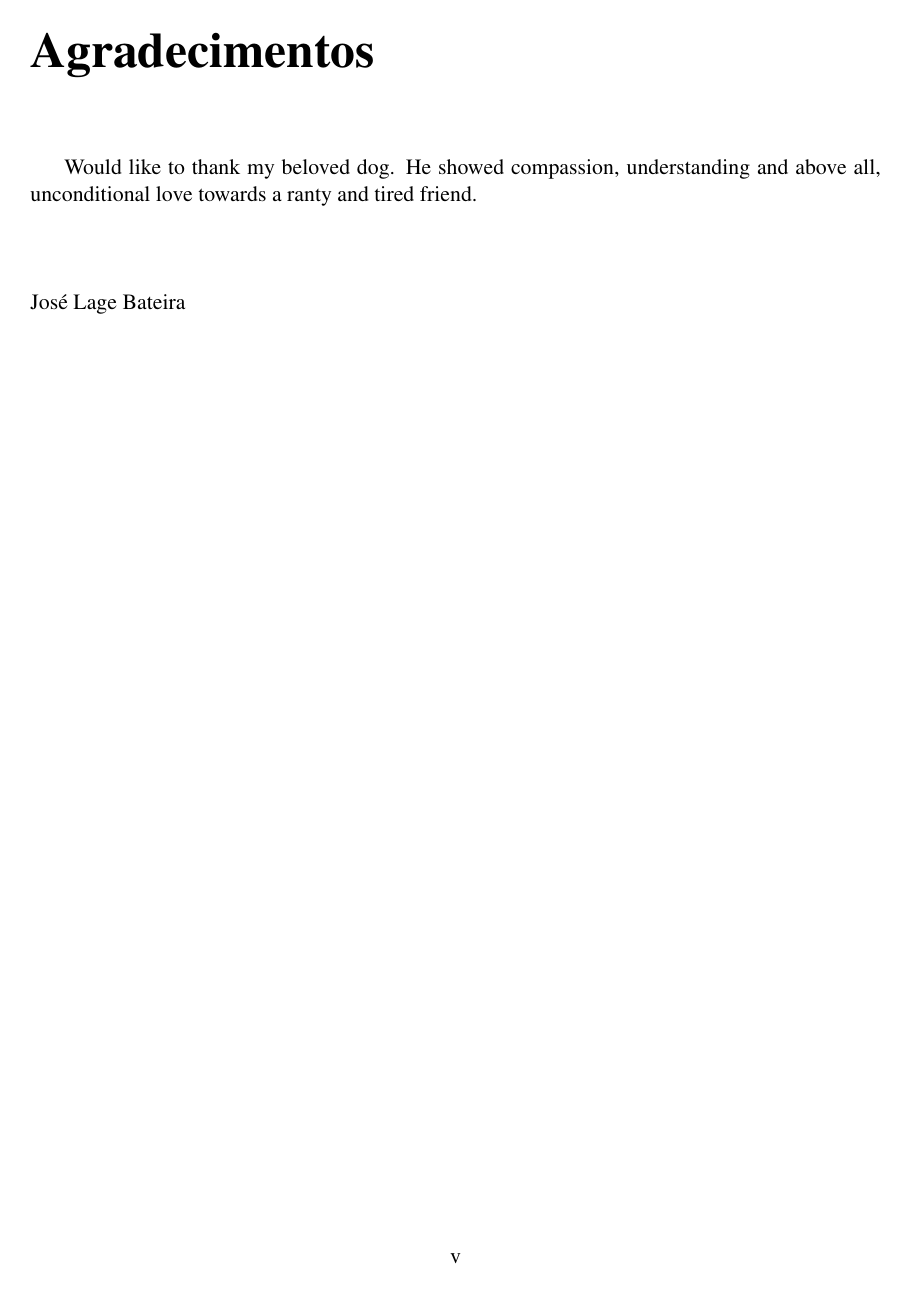
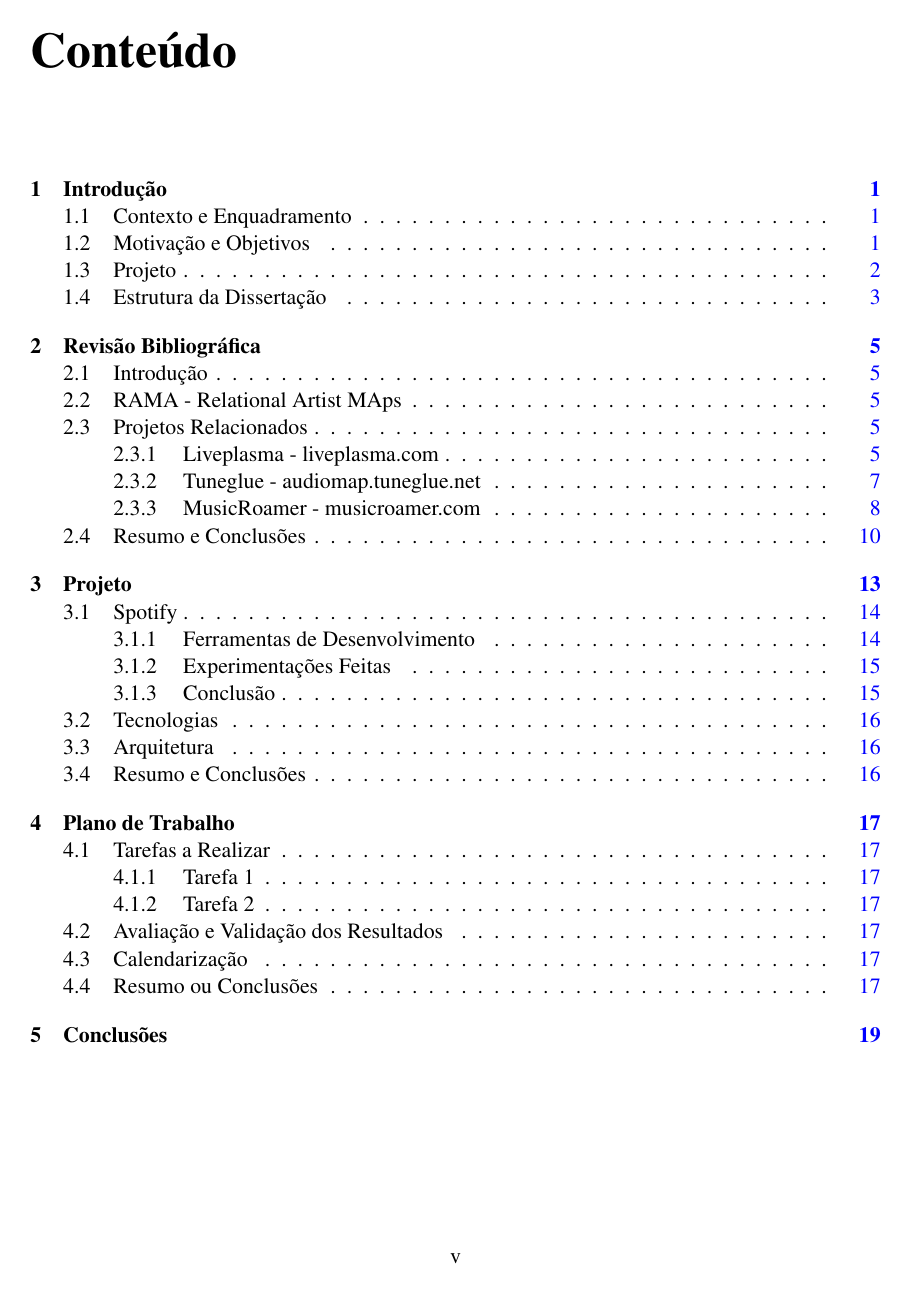
Before and after one commit to zebateira/rama-spotify, a LaTeX thesis (deliverables/report1/mieic.tex, which reads deliverables/report1/styles/feupteses.sty): page 9 of 41 before the commit and page 9 of 37 after it. Compiled offline with pdfLaTeX.

Commit message:
fonts removed.

```diff
--- a/deliverables/report1/mieic.tex
+++ b/deliverables/report1/mieic.tex
@@ -94,8 +94,8 @@
 %% Preliminary materials
 \begin{Prolog}
   \include{prolog/abstract} % the abstract
-  \include{prolog/acknows}  % the acknowledgments
-  \include{prolog/quote}    % initial quotation if desired
+  % \include{prolog/acknows}  % the acknowledgments
+  % \include{prolog/quote}    % initial quotation if desired
   \cleardoublepage
   \pdfbookmark[0]{Conteúdo}{contents}
   \tableofcontents
--- a/deliverables/report1/styles/feupteses.sty
+++ b/deliverables/report1/styles/feupteses.sty
@@ -152,8 +152,8 @@ with the `report' document style}{}}{}
 \widowpenalty=6000
 
 \RequirePackage{mathptmx}	   % font times
-\RequirePackage[scaled]{couriers}  % font courier
-\RequirePackage[scaled]{helvet}    % font helvetica
+%\RequirePackage[scaled]{couriers}  % font courier
+%\RequirePackage[scaled]{helvet}    % font helvetica
 \RequirePackage[pdftex]{graphicx}
 \RequirePackage{url}
 \RequirePackage{setspace}
@@ -501,10 +501,6 @@ with the `report' document style}{}}{}
   \degree{Mestrado Integrado em Engenharia Inform\'{a}tica e Computa\c{c}\~{a}o}
 \fi
 
-\if@mieec
-  \degree{Mestrado Integrado em Engenharia Eletrot\'{e}cnica e de Computadores}
-\fi
-
 %% Some language-dependent definitions
 \if@portugues
   \RequirePackage{indentfirst}
```
Also changed, not shown: deliverables/report1/mieic.pdf.
